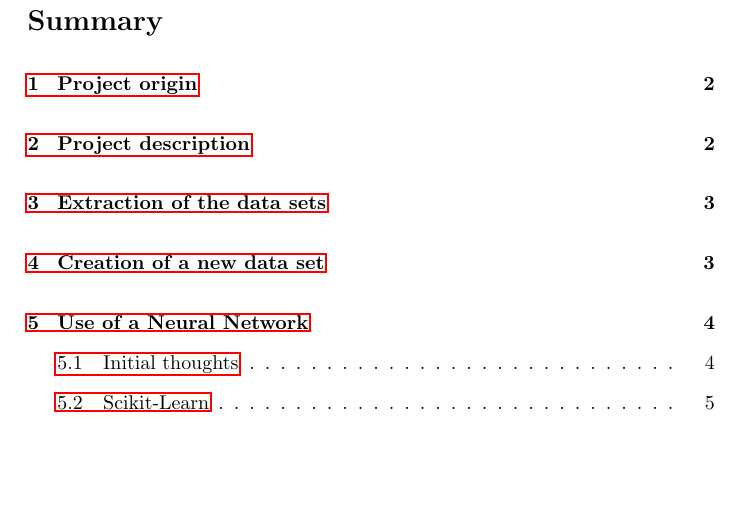
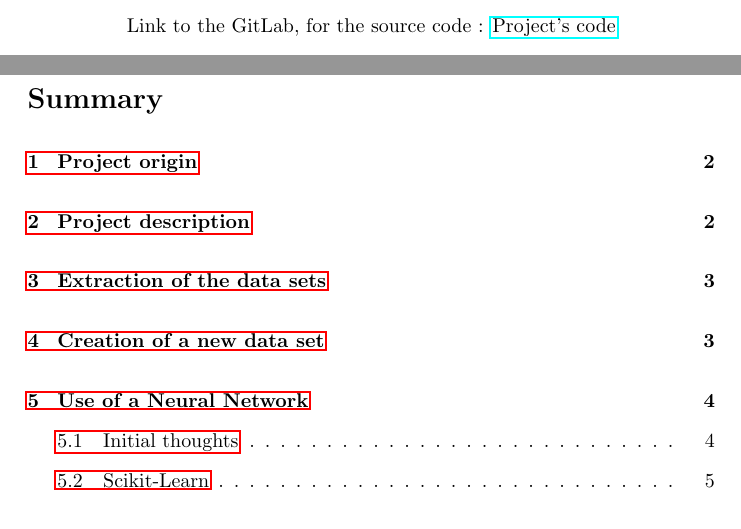
Before and after one commit to MatteoNottaris/MALIS-project, a LaTeX document (Report/Final_Report/Final_report.tex): part of page 2 of 7 before the commit and two parts of pages 1 and 2 of 7 after it, the two joined at a grey line, cut at the place of the change, the shorter picture padded with empty space. Compiled offline with pdfLaTeX.

Commit message:
final report

```diff
--- a/Report/Final_Report/Final_report.tex
+++ b/Report/Final_Report/Final_report.tex
@@ -22,7 +22,9 @@ Tutor : Maria ZULUAGA
 	 \centering
 \end{center}
 \vspace*{\fill}
-
+\begin{center}
+Link to the GitLab, for the source code : \href{https://github.com/MatteoNottaris/MALIS-project}{Project's code}
+\end{center}
 \end{titlepage}
 
 \doublespacing
```
Also changed, not shown: Report/Final_Report/Final_report.pdf, Report/Final_Report/Final_report_BoinayNottaris.pdf (added), 2 other files.
